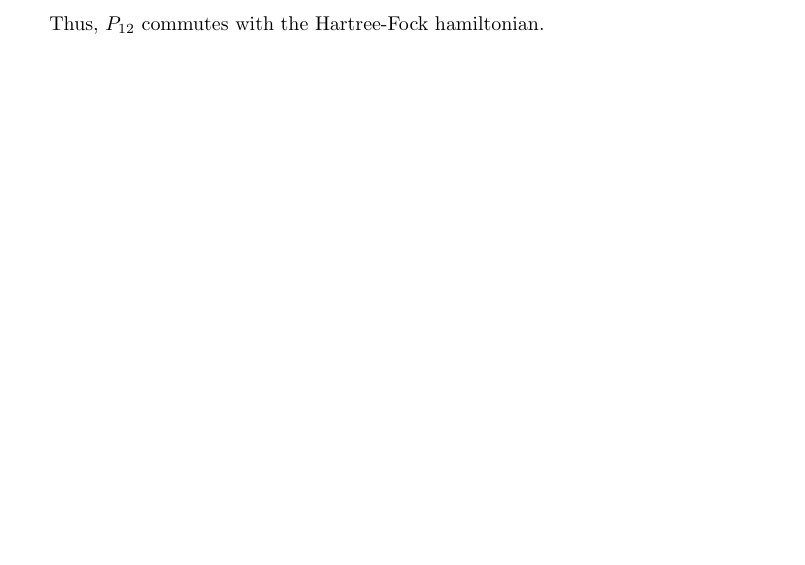
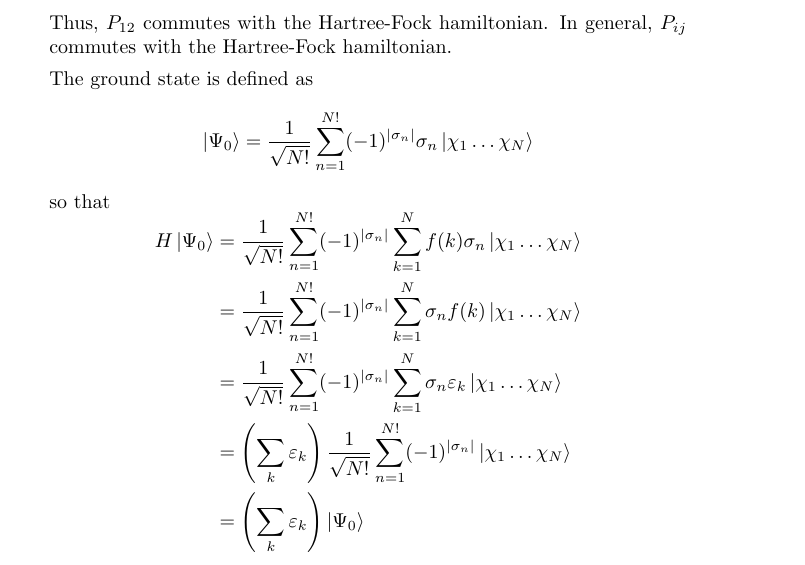
Before and after one commit to drameyjoshi/tc, a LaTeX thesis (mqc/asnotes.tex, which reads mqc/c3p.tex): part of page 87 of 88 before the commit and part of page 88 of 89 after it, cut so that both start at the same text, the shorter picture padded with empty space. Compiled offline with pdfLaTeX.

Commit message:
Problem 3.7

```diff
--- a/mqc/c3p.tex
+++ b/mqc/c3p.tex
@@ -197,5 +197,28 @@ f(3)P_{12} + \cdots f(N)P_{12} \\
 &= (f(1) + \cdots f(N))P_{12}.
 \end{aligned}
 \]
-Thus, $P_{12}$ commutes with the Hartree-Fock hamiltonian.
+Thus, $P_{12}$ commutes with the Hartree-Fock hamiltonian. In general, $P_{ij}$
+commutes with the Hartree-Fock hamiltonian.
+
+The ground state is defined as
+\[
+\ket{\Psi_0} = \frac{1}{\sqrt{N!}}\sum_{n=1}^{N!}(-1)^{|\sigma_n|}\sigma_n
+\ket{\chi_1\ldots\chi_N}
+\]
+so that
+\[
+\begin{aligned}
+H\ket{\Psi_0} &=
+\frac{1}{\sqrt{N!}}\sum_{n=1}^{N!}(-1)^{|\sigma_n|}\sum_{k=1}^N f(k)\sigma_n
+\ket{\chi_1\ldots\chi_N} \\
+&= \frac{1}{\sqrt{N!}}\sum_{n=1}^{N!}(-1)^{|\sigma_n|}\sum_{k=1}^N\sigma_n f(k)
+\ket{\chi_1\ldots\chi_N} \\
+&= \frac{1}{\sqrt{N!}}\sum_{n=1}^{N!}(-1)^{|\sigma_n|}\sum_{k=1}^N\sigma_n
+\varepsilon_k \ket{\chi_1\ldots\chi_N} \\
+&= \left(\sum_k\varepsilon_k\right)\frac{1}{\sqrt{N!}}\sum_{n=1}^{N!}
+(-1)^{|\sigma_n|}\ket{\chi_1\ldots\chi_N} \\
+&= \left(\sum_k\varepsilon_k\right)\ket{\Psi_0}
+\end{aligned}
+\]
+
 \end{enumerate}
```
Also changed, not shown: mqc/c3p.tex (6 more changed lines).
